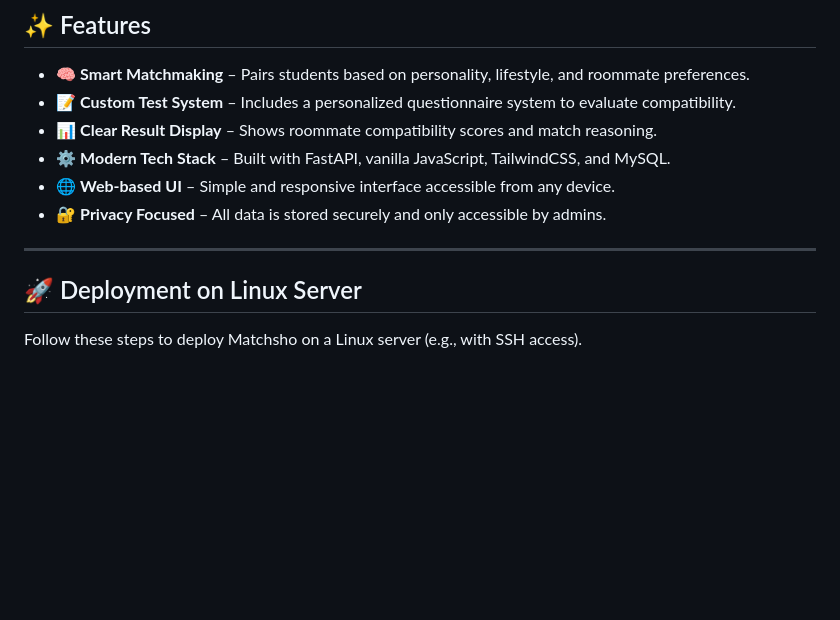
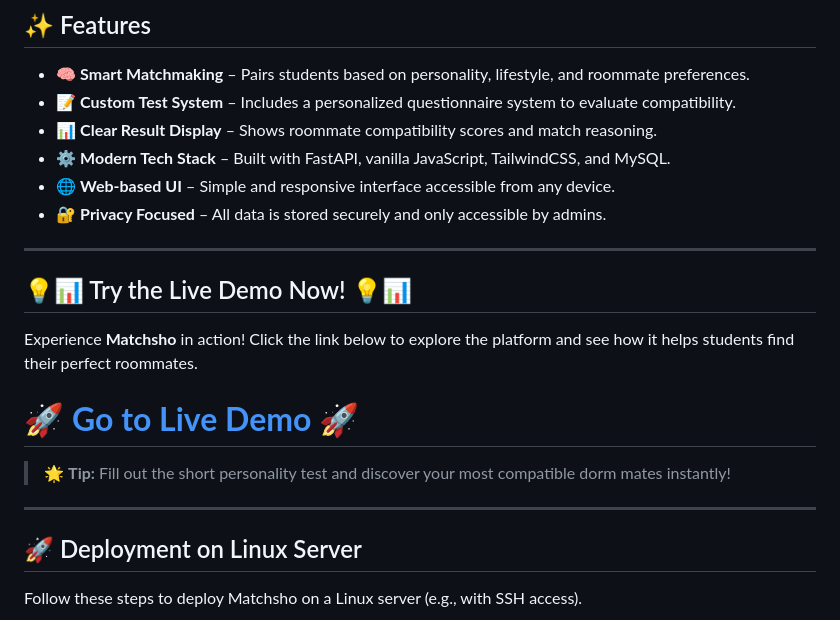
Before and after one commit to Ehsan24Elyasi/Matchsho, a Markdown page: README.md, the part around the change. GitHub-like rendering; blank space fills up the shorter version.

Commit message:
Change Readme & Add Demo

```diff
--- a/README.md
+++ b/README.md
@@ -22,6 +22,17 @@
 - 🔐 **Privacy Focused** – All data is stored securely and only accessible by admins.
 
 ---
+
+## 💡📊 Try the Live Demo Now! 💡📊
+
+Experience **Matchsho** in action! Click the link below to explore the platform and see how it helps students find their perfect roommates.
+
+# [🚀 **Go to Live Demo** 🚀](http://matchshoapp.ir)
+
+> 🌟 **Tip:** Fill out the short personality test and discover your most compatible dorm mates instantly!
+
+---
+
 ## 🚀 Deployment on Linux Server
 Follow these steps to deploy Matchsho on a Linux server (e.g., with SSH access).
 
```
